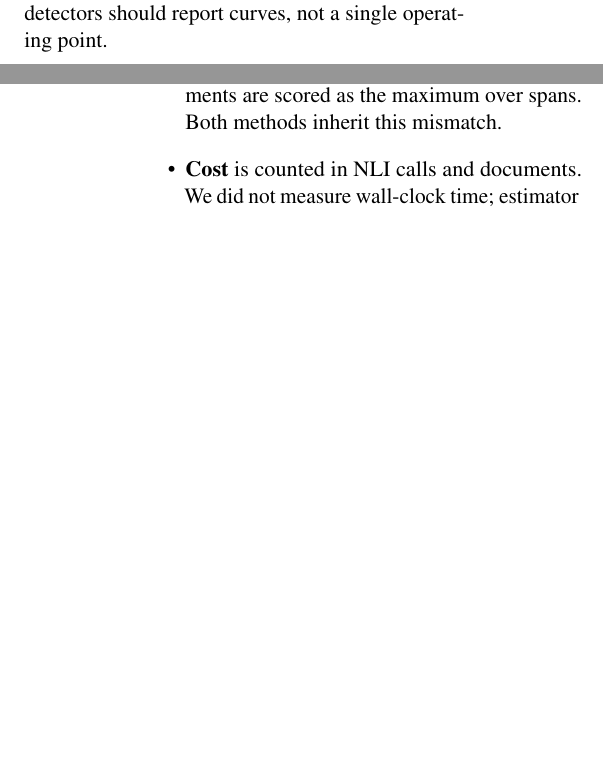
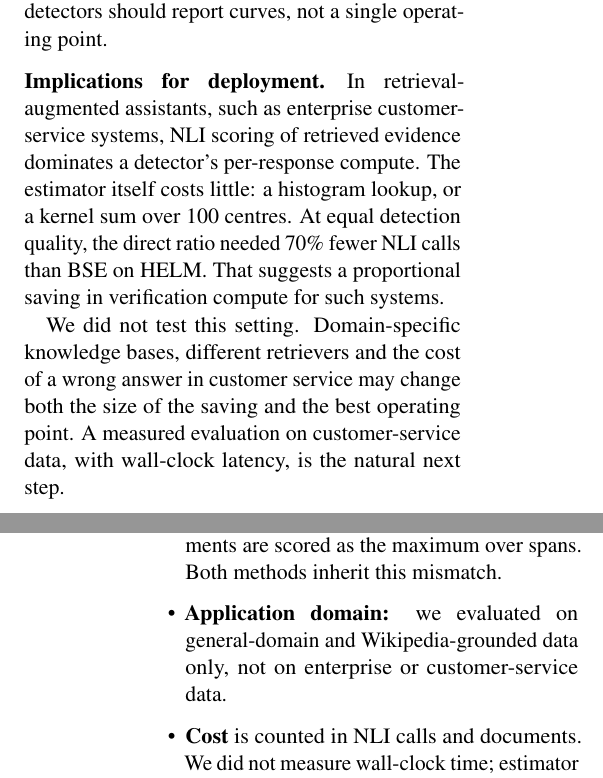
Before and after one commit to FrimpsManu/hallucination-detection-ddre, a LaTeX paper (paper/main.tex): two parts of the columns of pages 5 and 6 of 7, joined at a grey line, cut so that both start at the same text, the shorter picture padded with empty space. Compiled offline with pdfLaTeX.

Commit message:
Paper: enterprise customer service as motivation, without new claims
Option A agreed with the author: the introduction names deployed assistants
such as enterprise customer-service systems as a setting where verification
cost matters; the discussion adds deployment implications (NLI scoring
dominates; 70% fewer NLI calls at equal quality on HELM suggests a
proportional compute saving) and states that this setting was not tested;
limitations add the application domain.

```diff
--- a/paper/main.tex
+++ b/paper/main.tex
@@ -454,6 +459,19 @@ does not, by itself, shorten the walk to a fixed stopping region. Its benefit
 shows when cost is allowed to vary, so evaluations of sequential detectors
 should report curves, not a single operating point.
 
+\paragraph{Implications for deployment.} In retrieval-augmented
+assistants, such as enterprise customer-service systems, NLI scoring of
+retrieved evidence dominates a detector's per-response compute. The
+estimator itself costs little: a histogram lookup, or a kernel sum over 100
+centres. At equal detection quality, the direct ratio needed 70\% fewer NLI
+calls than BSE on HELM. That suggests a proportional saving in verification
+compute for such systems.
+
+We did not test this setting. Domain-specific knowledge bases, different
+retrievers and the cost of a wrong answer in customer service may change both
+the size of the saving and the best operating point. A measured evaluation on
+customer-service data, with wall-clock latency, is the natural next step.
+
 \paragraph{Lessons for evaluation.}
 \begin{itemize}
 \item A competitive simple baseline (fixed-$k$ maximum entailment) should
@@ -484,6 +502,8 @@ We contacted the authors on 17 October 2026.
 training pairs. These pairs are scored on whole premises, while test
 documents are scored as the maximum over spans. Both methods inherit this
 mismatch.
+\item \textbf{Application domain:} we evaluated on general-domain and
+Wikipedia-grounded data only, not on enterprise or customer-service data.
 \item \textbf{Cost} is counted in NLI calls and documents. We did not
 measure wall-clock time; estimator overhead is small next to the NLI model
 but unmeasured.
```
Also changed, not shown: paper/main.tex (7 more changed lines).
